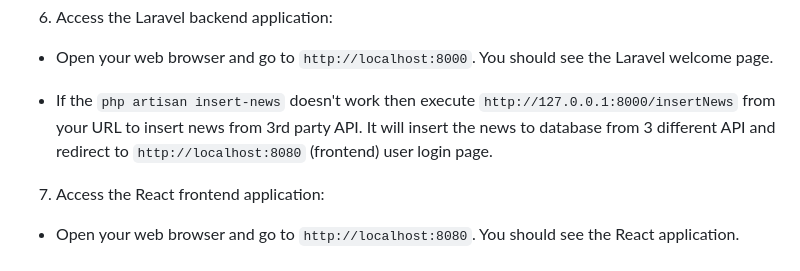
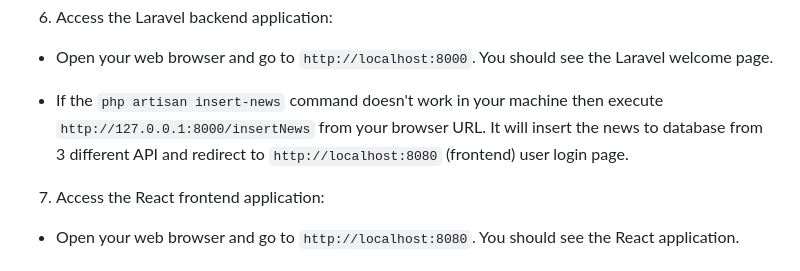
Before and after one commit to murschid/innoscripta, a Markdown page: README.md, the part around the change. Drawn GitHub-style.

```diff
--- a/README.md
+++ b/README.md
@@ -62,7 +62,7 @@ php artisan insert-news
 
 -   Open your web browser and go to `http://localhost:8000`. You should see the Laravel welcome page.
 
--   If the `php artisan insert-news` doesn't work then execute `http://127.0.0.1:8000/insertNews` from your URL to insert news from 3rd party API. It will insert the news to database from 3 different API and redirect to `http://localhost:8080` (frontend) user login page.
+-   If the `php artisan insert-news` command doesn't work in your machine then execute `http://127.0.0.1:8000/insertNews` from your browser URL. It will insert the news to database from 3 different API and redirect to `http://localhost:8080` (frontend) user login page.
 
 7. Access the React frontend application:
 
```
